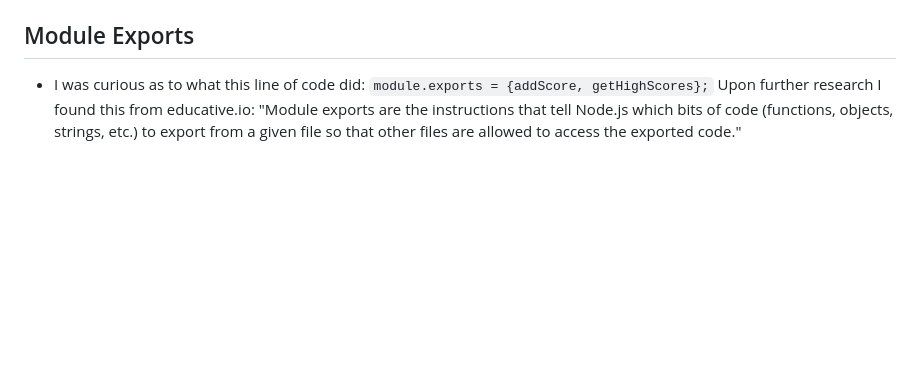
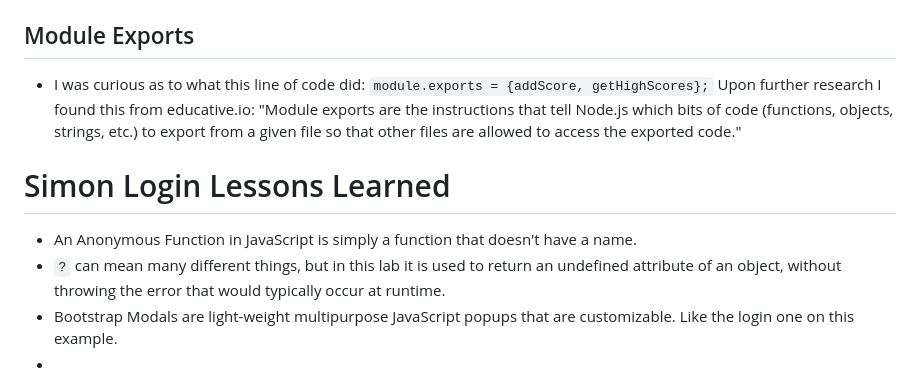
Before and after one commit to Caleb-T-Barton/startup, a Markdown page: README.md, the part around the change. Rendered like a GitHub page; blank space fills up the shorter version.

Commit message:
lessons learned

````diff
--- a/README.md
+++ b/README.md
@@ -450,3 +450,9 @@
 
 ## Module Exports
 * I was curious as to what this line of code did: ```module.exports = {addScore, getHighScores};``` Upon further research I found this from educative.io: "Module exports are the instructions that tell Node.js which bits of code (functions, objects, strings, etc.) to export from a given file so that other files are allowed to access the exported code."
+
+# Simon Login Lessons Learned
+* An Anonymous Function in JavaScript is simply a function that doesn't have a name.
+* ```?``` can mean many different things, but in this lab it is used to return an undefined attribute of an object, without throwing the error that would typically occur at runtime.
+* Bootstrap Modals are light-weight multipurpose JavaScript popups that are customizable. Like the login one on this example.
+*
````
